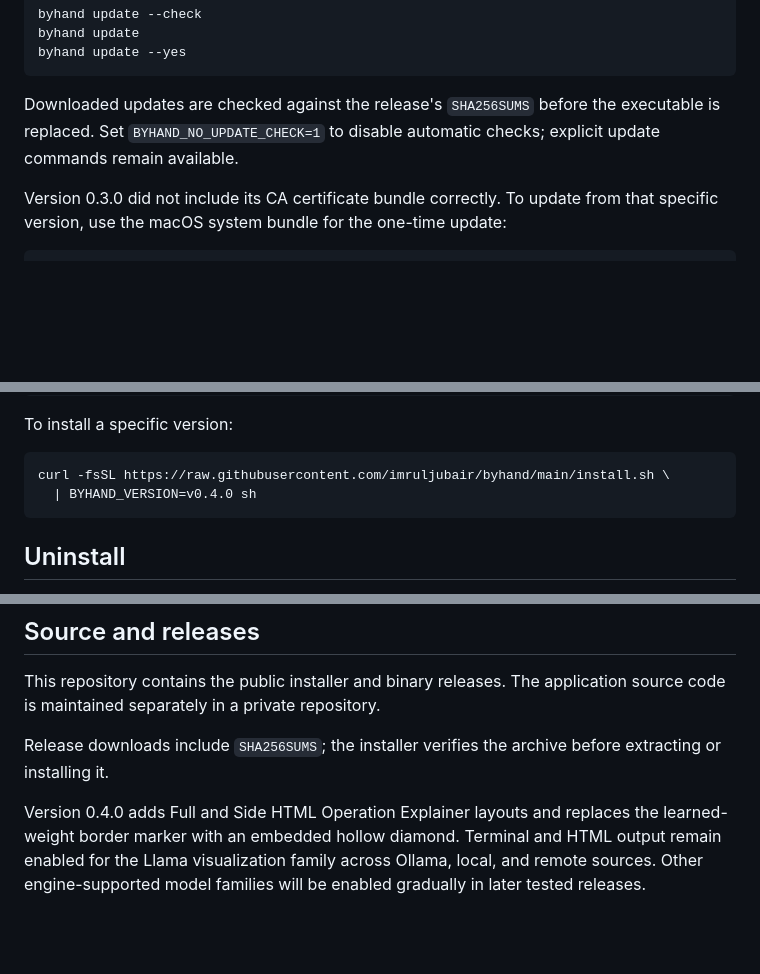
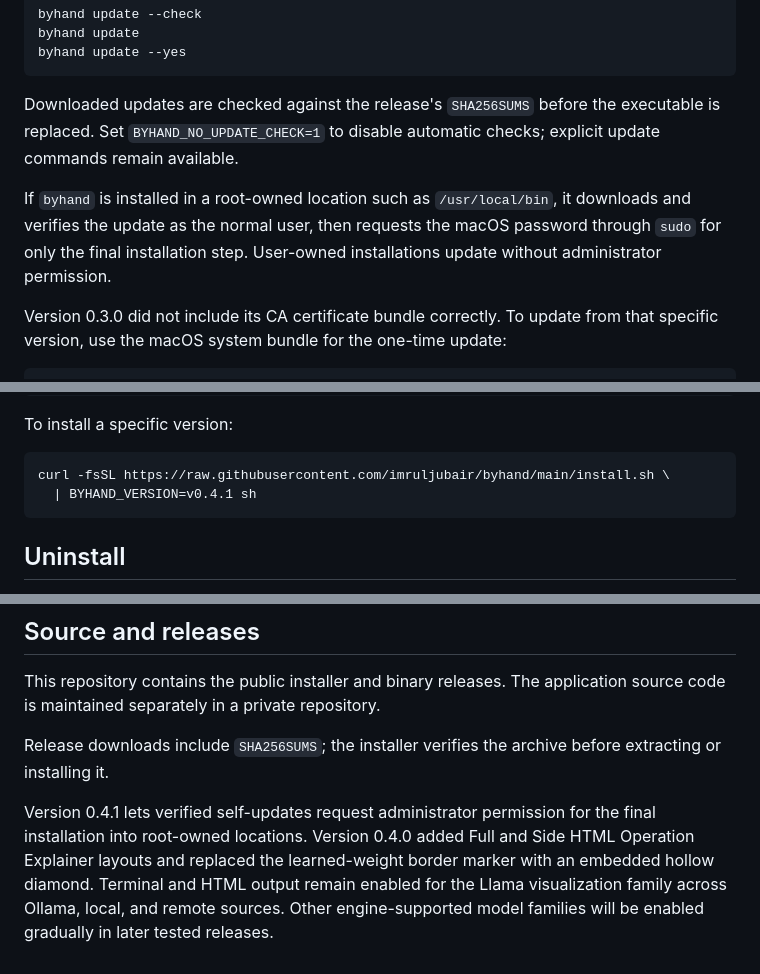
Before and after one commit to imruljubair/byhand, a Markdown page: README.md, 3 parts joined by grey strips. Rendered like a GitHub page; blank space fills up the shorter version.

````diff
--- a/README.md
+++ b/README.md
@@ -112,6 +112,11 @@ Downloaded updates are checked against the release's `SHA256SUMS` before the
 executable is replaced. Set `BYHAND_NO_UPDATE_CHECK=1` to disable automatic
 checks; explicit update commands remain available.
 
+If `byhand` is installed in a root-owned location such as `/usr/local/bin`, it
+downloads and verifies the update as the normal user, then requests the macOS
+password through `sudo` for only the final installation step. User-owned
+installations update without administrator permission.
+
 Version 0.3.0 did not include its CA certificate bundle correctly. To update
 from that specific version, use the macOS system bundle for the one-time
 update:
@@ -131,7 +136,7 @@ To install a specific version:
 
 ```bash
 curl -fsSL https://raw.githubusercontent.com/imruljubair/byhand/main/install.sh \
-  | BYHAND_VERSION=v0.4.0 sh
+  | BYHAND_VERSION=v0.4.1 sh
 ```
 
 ## Uninstall
@@ -156,8 +161,10 @@ application source code is maintained separately in a private repository.
 Release downloads include `SHA256SUMS`; the installer verifies the archive
 before extracting or installing it.
 
-Version 0.4.0 adds Full and Side HTML Operation Explainer layouts and replaces
-the learned-weight border marker with an embedded hollow diamond. Terminal and
-HTML output remain enabled for the Llama visualization family across Ollama,
-local, and remote sources. Other engine-supported model families will be
-enabled gradually in later tested releases.
+Version 0.4.1 lets verified self-updates request administrator permission for
+the final installation into root-owned locations. Version 0.4.0 added Full and
+Side HTML Operation Explainer layouts and replaced the learned-weight border
+marker with an embedded hollow diamond. Terminal and HTML output remain
+enabled for the Llama visualization family across Ollama, local, and remote
+sources. Other engine-supported model families will be enabled gradually in
+later tested releases.
````
